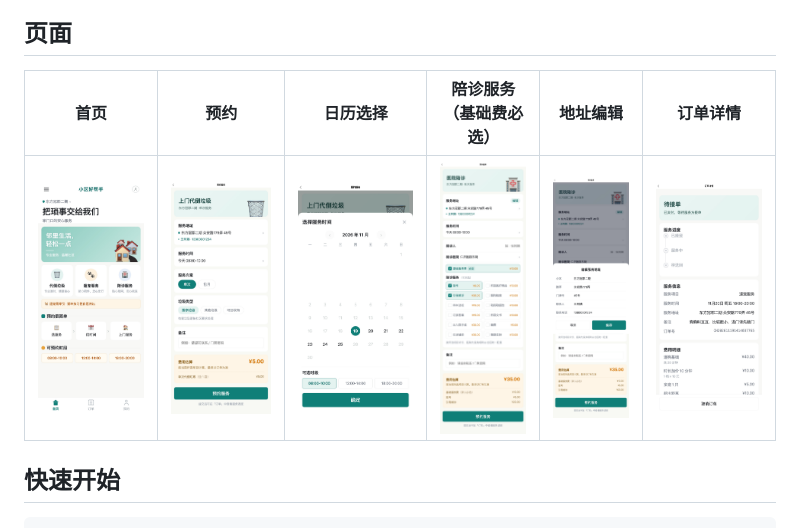
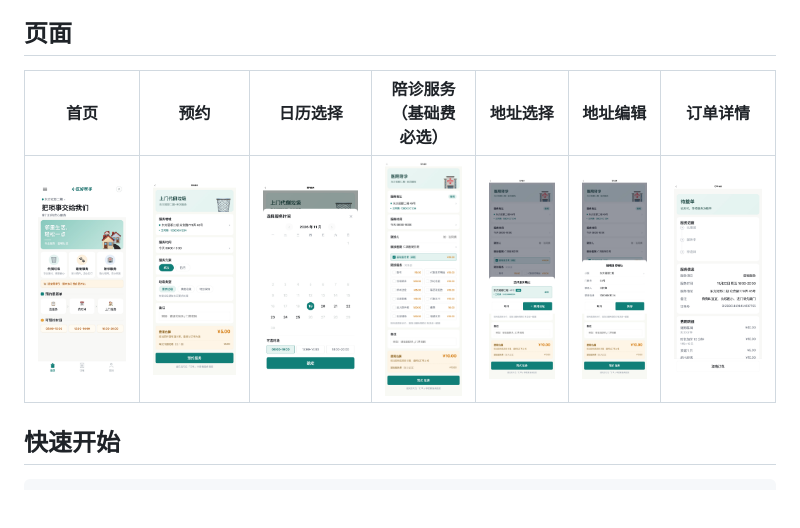
Before and after one commit to alinger/community_handyman, a Markdown page: README.md, the part around the change. Rendered like a GitHub page; pictures changed too: docs/screenshots/10-陪诊服务.jpg, docs/screenshots/11-地址编辑.jpg, docs/screenshots/12-地址选择.jpg (added); blank space fills up the shorter version.

```diff
--- a/README.md
+++ b/README.md
@@ -23,9 +23,9 @@ docs/                产品文档、设计稿与页面截图
 
 ## 页面
 
-| 首页 | 预约 | 日历选择 | 陪诊服务（基础费必选） | 地址编辑 | 订单详情 |
-|---|---|---|---|---|---|
-| ![](docs/screenshots/01-首页.jpg) | ![](docs/screenshots/02-预约表单.jpg) | ![](docs/screenshots/09-日历选择.jpg) | ![](docs/screenshots/10-陪诊服务.jpg) | ![](docs/screenshots/11-地址编辑.jpg) | ![](docs/screenshots/04-订单详情.jpg) |
+| 首页 | 预约 | 日历选择 | 陪诊服务（基础费必选） | 地址选择 | 地址编辑 | 订单详情 |
+|---|---|---|---|---|---|---|
+| ![](docs/screenshots/01-首页.jpg) | ![](docs/screenshots/02-预约表单.jpg) | ![](docs/screenshots/09-日历选择.jpg) | ![](docs/screenshots/10-陪诊服务.jpg) | ![](docs/screenshots/12-地址选择.jpg) | ![](docs/screenshots/11-地址编辑.jpg) | ![](docs/screenshots/04-订单详情.jpg) |
 
 ## 快速开始
 
```
Also changed, not shown: server/README.md (+3 -2 lines), docs/screenshots/05-我的.jpg, 14 other files.
